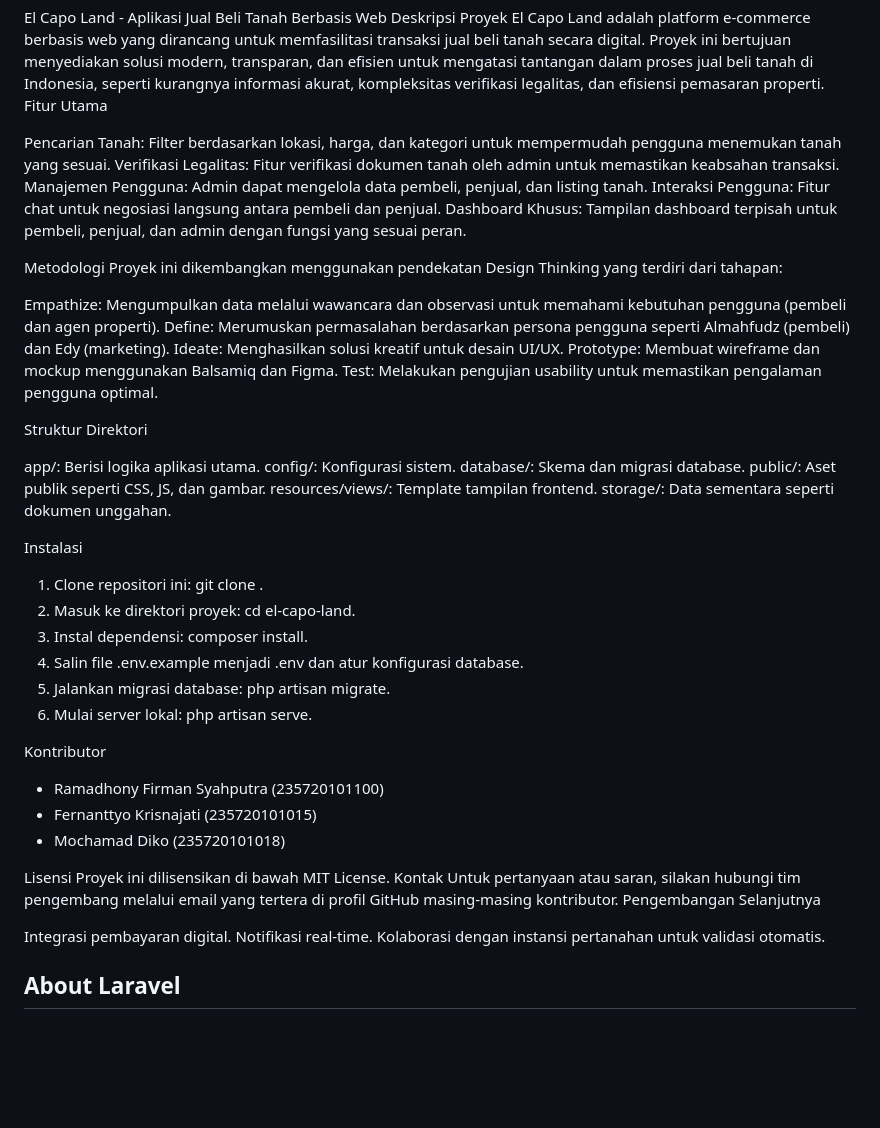
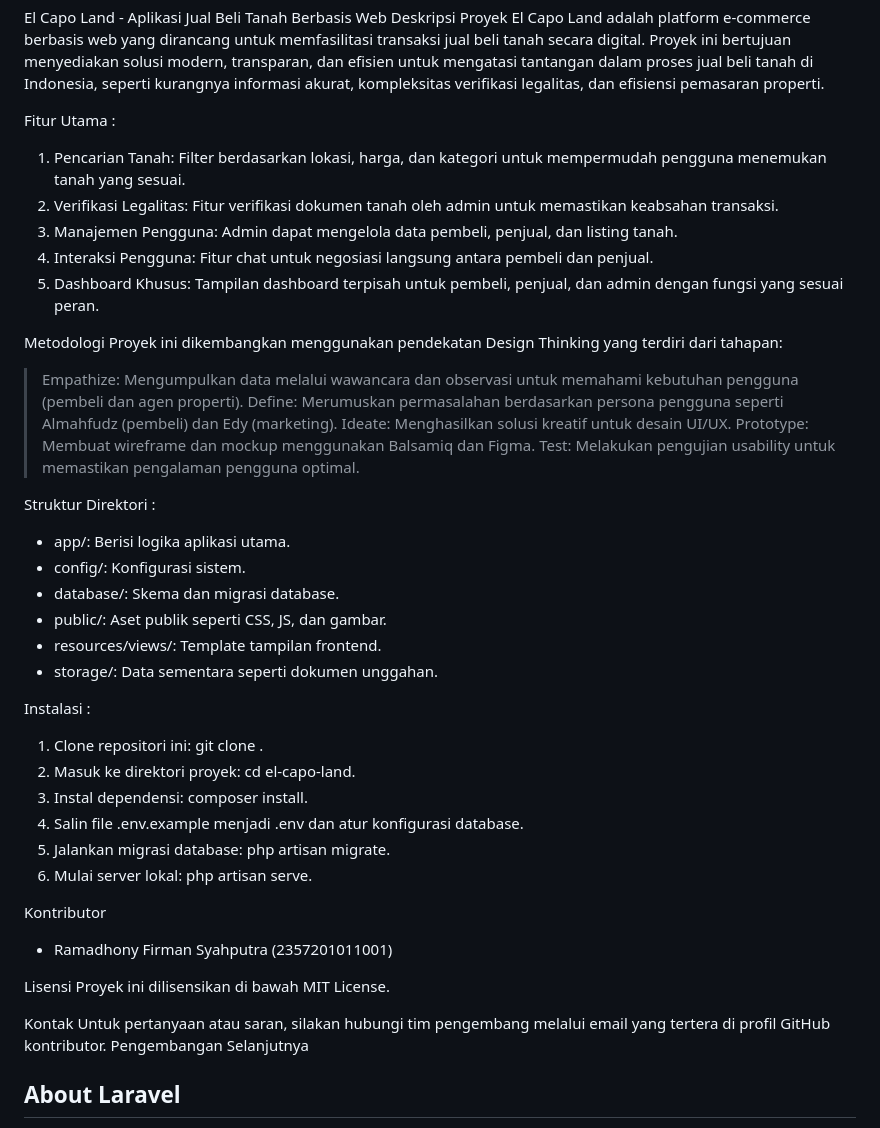
Before and after one commit to AsNodtt66/Jual-Beli-Tanah-Elcapoland, a Markdown page: README.md, the part around the change. Rendered like a GitHub page; blank space fills up the shorter version.

```diff
--- a/README.md
+++ b/README.md
@@ -11,34 +11,31 @@
 El Capo Land - Aplikasi Jual Beli Tanah Berbasis Web
 Deskripsi Proyek
 El Capo Land adalah platform e-commerce berbasis web yang dirancang untuk memfasilitasi transaksi jual beli tanah secara digital. Proyek ini bertujuan menyediakan solusi modern, transparan, dan efisien untuk mengatasi tantangan dalam proses jual beli tanah di Indonesia, seperti kurangnya informasi akurat, kompleksitas verifikasi legalitas, dan efisiensi pemasaran properti.
-Fitur Utama
 
-Pencarian Tanah: Filter berdasarkan lokasi, harga, dan kategori untuk mempermudah pengguna menemukan tanah yang sesuai.
-Verifikasi Legalitas: Fitur verifikasi dokumen tanah oleh admin untuk memastikan keabsahan transaksi.
-Manajemen Pengguna: Admin dapat mengelola data pembeli, penjual, dan listing tanah.
-Interaksi Pengguna: Fitur chat untuk negosiasi langsung antara pembeli dan penjual.
-Dashboard Khusus: Tampilan dashboard terpisah untuk pembeli, penjual, dan admin dengan fungsi yang sesuai peran.
+Fitur Utama :
+1. Pencarian Tanah: Filter berdasarkan lokasi, harga, dan kategori untuk mempermudah pengguna menemukan tanah yang sesuai.
+2. Verifikasi Legalitas: Fitur verifikasi dokumen tanah oleh admin untuk memastikan keabsahan transaksi.
+3. Manajemen Pengguna: Admin dapat mengelola data pembeli, penjual, dan listing tanah.
+4. Interaksi Pengguna: Fitur chat untuk negosiasi langsung antara pembeli dan penjual.
+5. Dashboard Khusus: Tampilan dashboard terpisah untuk pembeli, penjual, dan admin dengan fungsi yang sesuai peran.
 
 Metodologi
 Proyek ini dikembangkan menggunakan pendekatan Design Thinking yang terdiri dari tahapan:
+> Empathize: Mengumpulkan data melalui wawancara dan observasi untuk memahami kebutuhan pengguna (pembeli dan agen properti).
+> Define: Merumuskan permasalahan berdasarkan persona pengguna seperti Almahfudz (pembeli) dan Edy (marketing).
+> Ideate: Menghasilkan solusi kreatif untuk desain UI/UX.
+> Prototype: Membuat wireframe dan mockup menggunakan Balsamiq dan Figma.
+> Test: Melakukan pengujian usability untuk memastikan pengalaman pengguna optimal.
 
-Empathize: Mengumpulkan data melalui wawancara dan observasi untuk memahami kebutuhan pengguna (pembeli dan agen properti).
-Define: Merumuskan permasalahan berdasarkan persona pengguna seperti Almahfudz (pembeli) dan Edy (marketing).
-Ideate: Menghasilkan solusi kreatif untuk desain UI/UX.
-Prototype: Membuat wireframe dan mockup menggunakan Balsamiq dan Figma.
-Test: Melakukan pengujian usability untuk memastikan pengalaman pengguna optimal.
+Struktur Direktori :
+- app/: Berisi logika aplikasi utama.
+- config/: Konfigurasi sistem.
+- database/: Skema dan migrasi database.
+- public/: Aset publik seperti CSS, JS, dan gambar.
+- resources/views/: Template tampilan frontend.
+- storage/: Data sementara seperti dokumen unggahan.
 
-Struktur Direktori
-
-app/: Berisi logika aplikasi utama.
-config/: Konfigurasi sistem.
-database/: Skema dan migrasi database.
-public/: Aset publik seperti CSS, JS, dan gambar.
-resources/views/: Template tampilan frontend.
-storage/: Data sementara seperti dokumen unggahan.
-
-Instalasi
-
+Instalasi :
 1. Clone repositori ini: git clone <repository-url>.
 2. Masuk ke direktori proyek: cd el-capo-land.
 3. Instal dependensi: composer install.
@@ -48,19 +45,15 @@ Instalasi
 
 Kontributor
 
-- Ramadhony Firman Syahputra (235720101100)
-- Fernanttyo Krisnajati (235720101015)
-- Mochamad Diko (235720101018)
+- Ramadhony Firman Syahputra (2357201011001)
 
 Lisensi
 Proyek ini dilisensikan di bawah MIT License.
+
 Kontak
-Untuk pertanyaan atau saran, silakan hubungi tim pengembang melalui email yang tertera di profil GitHub masing-masing kontributor.
+Untuk pertanyaan atau saran, silakan hubungi tim pengembang melalui email yang tertera di profil GitHub kontributor.
 Pengembangan Selanjutnya
 
-Integrasi pembayaran digital.
-Notifikasi real-time.
-Kolaborasi dengan instansi pertanahan untuk validasi otomatis.
 
 
 ## About Laravel
```
